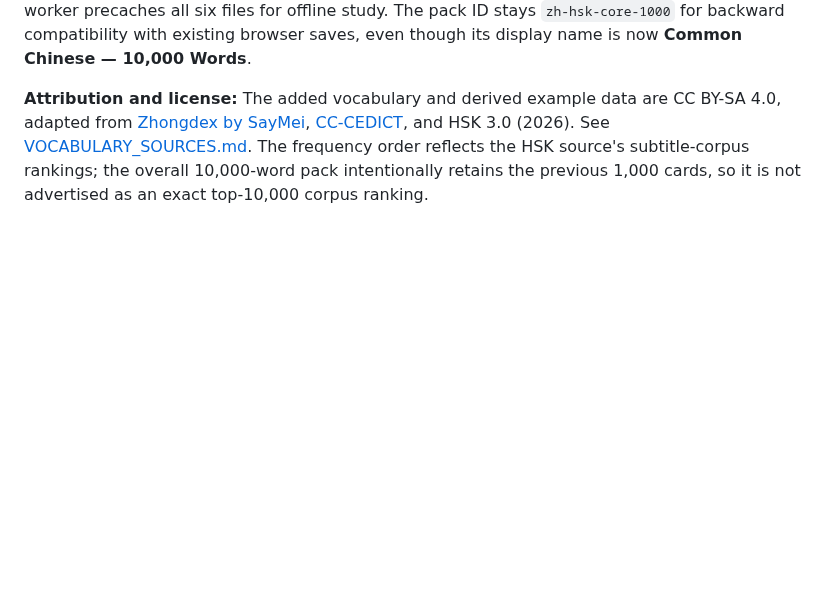
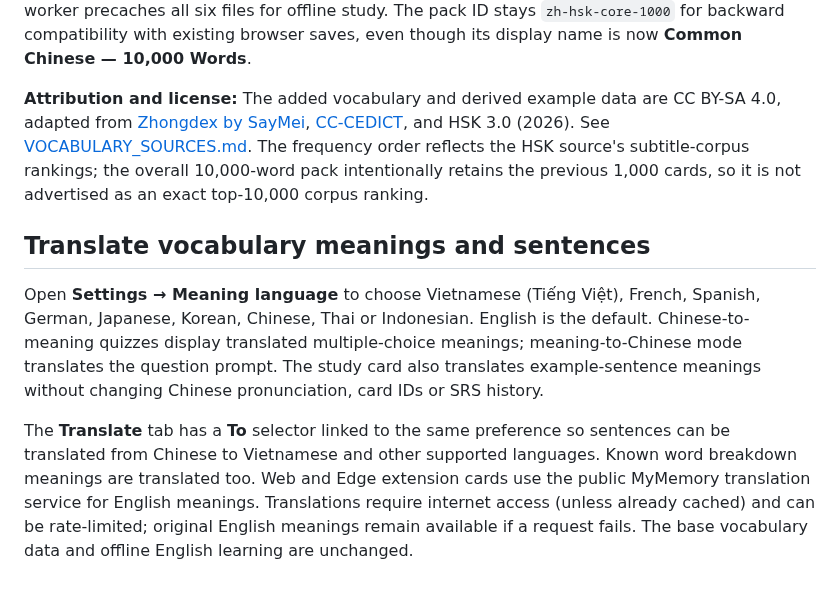
Before and after one commit to qqd99/onewordeveryminutes, a Markdown page: web/README.md, the part around the change. Rendered like a GitHub page; blank space fills up the shorter version.

Commit message:
Document multilingual meanings and add regression coverage

```diff
--- a/web/README.md
+++ b/web/README.md
@@ -171,3 +171,9 @@ The website now loads **10,000 distinct simplified Chinese words** in the existi
 For faster, more reliable downloads, the original 1,000 cards remain in `vocabulary.json` and the added 9,000 are loaded from six `vocabulary/common-01.json`–`common-06.json` files during initialization. The app verifies the final card count before enabling Start learning, and the service worker precaches all six files for offline study. The pack ID stays `zh-hsk-core-1000` for backward compatibility with existing browser saves, even though its display name is now **Common Chinese — 10,000 Words**.
 
 **Attribution and license:** The added vocabulary and derived example data are CC BY-SA 4.0, adapted from [Zhongdex by SayMei](https://github.com/saymei/zhongdex), [CC-CEDICT](https://cc-cedict.org), and HSK 3.0 (2026). See [VOCABULARY_SOURCES.md](VOCABULARY_SOURCES.md). The frequency order reflects the HSK source's subtitle-corpus rankings; the overall 10,000-word pack intentionally retains the previous 1,000 cards, so it is not advertised as an exact top-10,000 corpus ranking.
+
+## Translate vocabulary meanings and sentences
+
+Open **Settings → Meaning language** to choose Vietnamese (Tiếng Việt), French, Spanish, German, Japanese, Korean, Chinese, Thai or Indonesian. English is the default. Chinese-to-meaning quizzes display translated multiple-choice meanings; meaning-to-Chinese mode translates the question prompt. The study card also translates example-sentence meanings without changing Chinese pronunciation, card IDs or SRS history.
+
+The **Translate** tab has a **To** selector linked to the same preference so sentences can be translated from Chinese to Vietnamese and other supported languages. Known word breakdown meanings are translated too. Web and Edge extension cards use the public MyMemory translation service for English meanings. Translations require internet access (unless already cached) and can be rate-limited; original English meanings remain available if a request fails. The base vocabulary data and offline English learning are unchanged.
```
